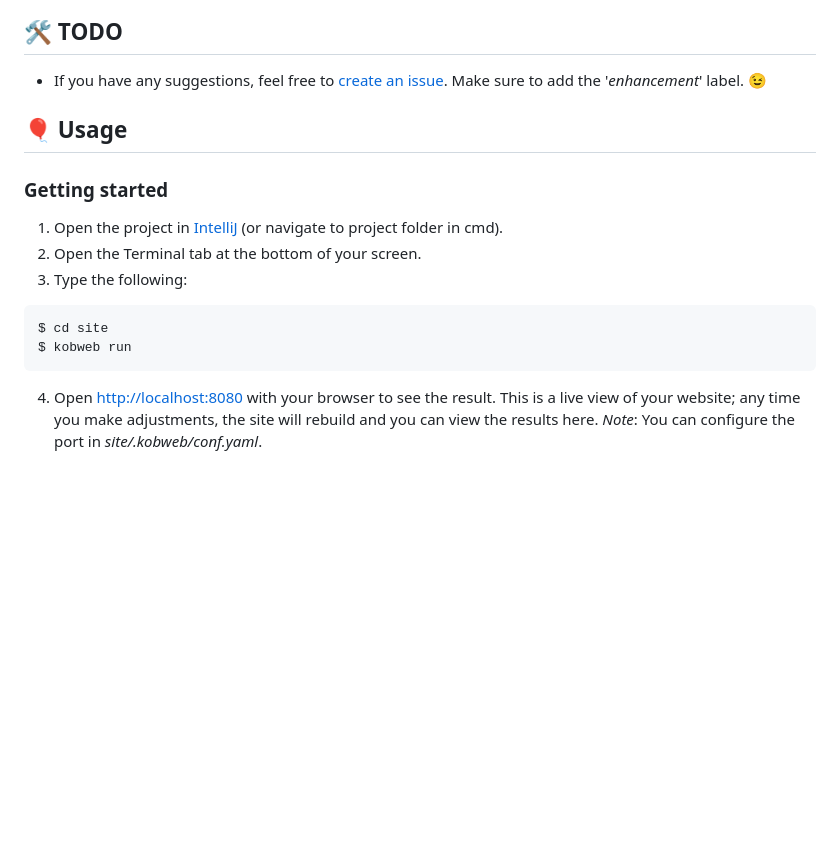
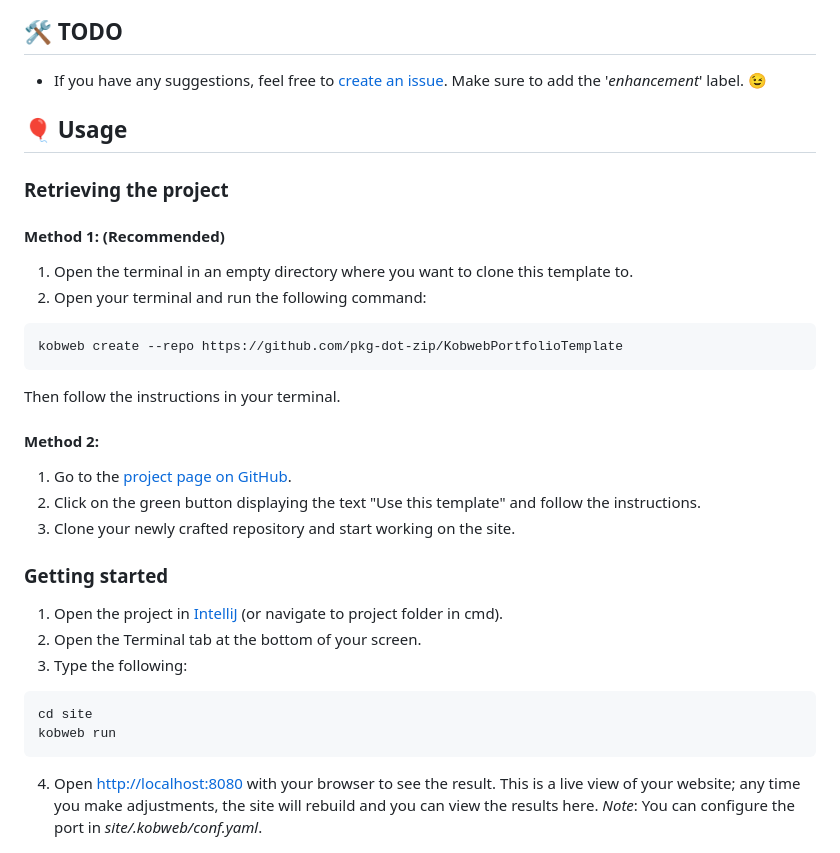
Before and after one commit to SKevo18/SKevo18, a Markdown page: README.md, the part around the change. Rendered like a GitHub page; blank space fills up the shorter version.

````diff
--- a/README.md
+++ b/README.md
@@ -74,14 +74,28 @@ Repositories Page Example
 ## 🛠️ TODO <a name = "todo"></a>
 - If you have any suggestions, feel free to [create an issue](https://github.com/pkg-dot-zip/KobwebPortfolioTemplate/issues/new). Make sure to add the '_enhancement_' label. 😉
 ## 🎈 Usage <a name="usage"></a>
+### Retrieving the project
+#### Method 1: (**Recommended**)
+1. Open the terminal in an empty directory where you want to clone this template to.
+1. Open your terminal and run the following command:
+```bash
+kobweb create --repo https://github.com/pkg-dot-zip/KobwebPortfolioTemplate
+```
+Then follow the instructions in your terminal.
+
+#### Method 2:
+1. Go to the [project page on GitHub](https://github.com/pkg-dot-zip/KobwebPortfolioTemplate).
+1. Click on the green button displaying the text "Use this template" and follow the instructions.
+1. Clone your newly crafted repository and start working on the site.
+
 ### Getting started
 1. Open the project in [IntelliJ](https://www.jetbrains.com/idea/) (or navigate to project folder in cmd).
 1. Open the Terminal tab at the bottom of your screen.
 1. Type the following:
 
 ```bash
-$ cd site
-$ kobweb run
+cd site
+kobweb run
 ```
 4. Open [http://localhost:8080](http://localhost:8080) with your browser to see the result. This is a live view of your website; any time you make adjustments, the site will rebuild and you can view the results here.
 *Note*: You can configure the port in *site/.kobweb/conf.yaml*.
````
